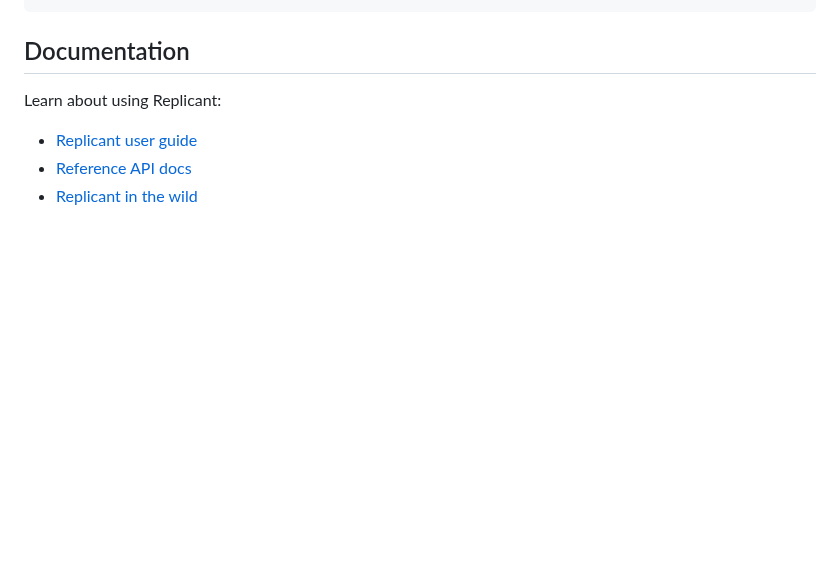
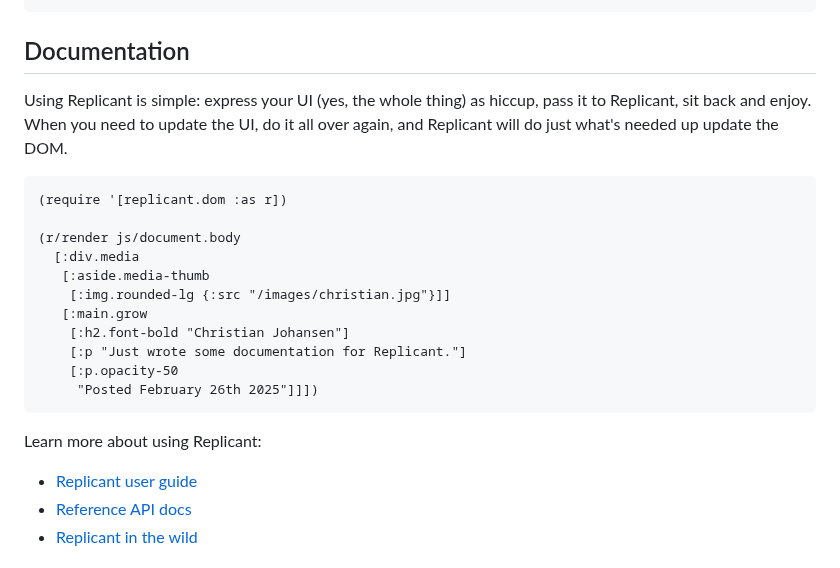
Before and after one commit to cjohansen/replicant, a Markdown page: README.md, the part around the change. Drawn GitHub-style; blank space fills up the shorter version.

Commit message:
Add a brief example to the README

````diff
--- a/README.md
+++ b/README.md
@@ -12,7 +12,25 @@ no.cjohansen/replicant {:mvn/version "2025.02.02"}
 
 ## Documentation
 
-Learn about using Replicant:
+Using Replicant is simple: express your UI (yes, the whole thing) as hiccup,
+pass it to Replicant, sit back and enjoy. When you need to update the UI, do it
+all over again, and Replicant will do just what's needed up update the DOM.
+
+```clj
+(require '[replicant.dom :as r])
+
+(r/render js/document.body
+  [:div.media
+   [:aside.media-thumb
+    [:img.rounded-lg {:src "/images/christian.jpg"}]]
+   [:main.grow
+    [:h2.font-bold "Christian Johansen"]
+    [:p "Just wrote some documentation for Replicant."]
+    [:p.opacity-50
+     "Posted February 26th 2025"]]])
+```
+
+Learn more about using Replicant:
 
 - [Replicant user guide](https://replicant.fun/learn/)
 - [Reference API docs](https://cljdoc.org/d/no.cjohansen/replicant/)
````
